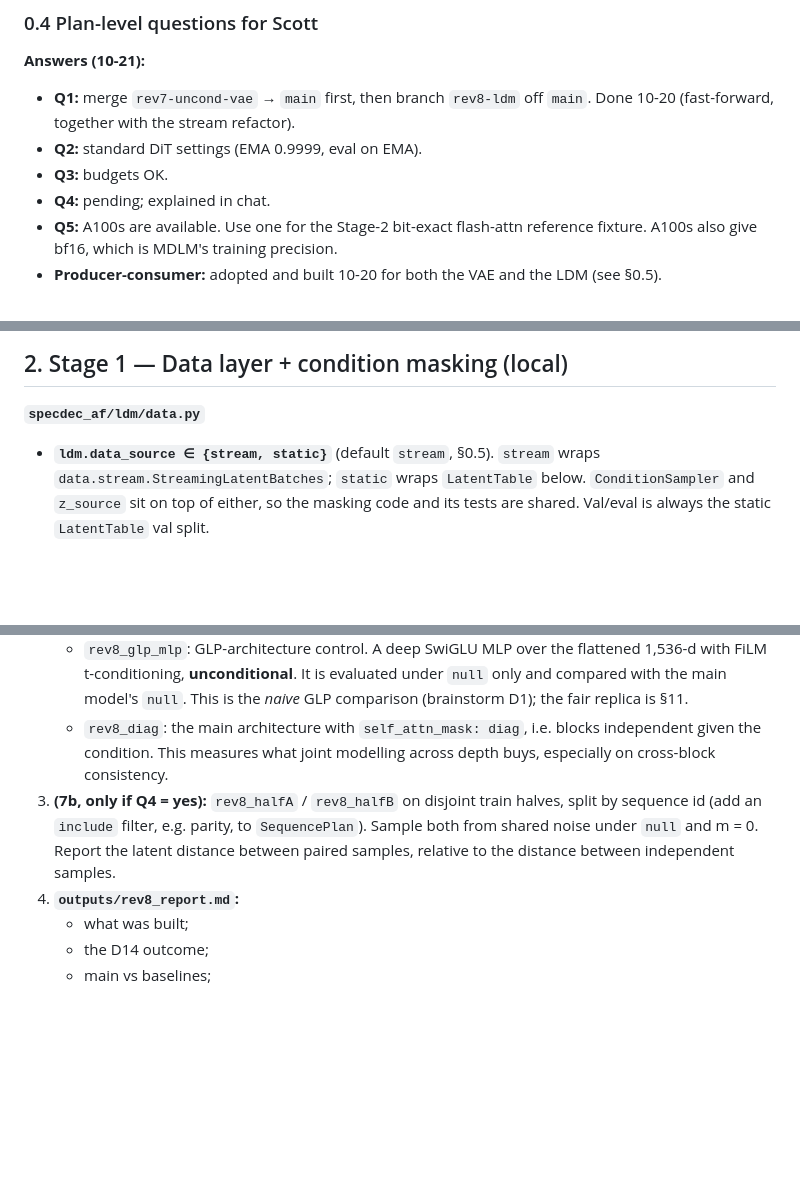
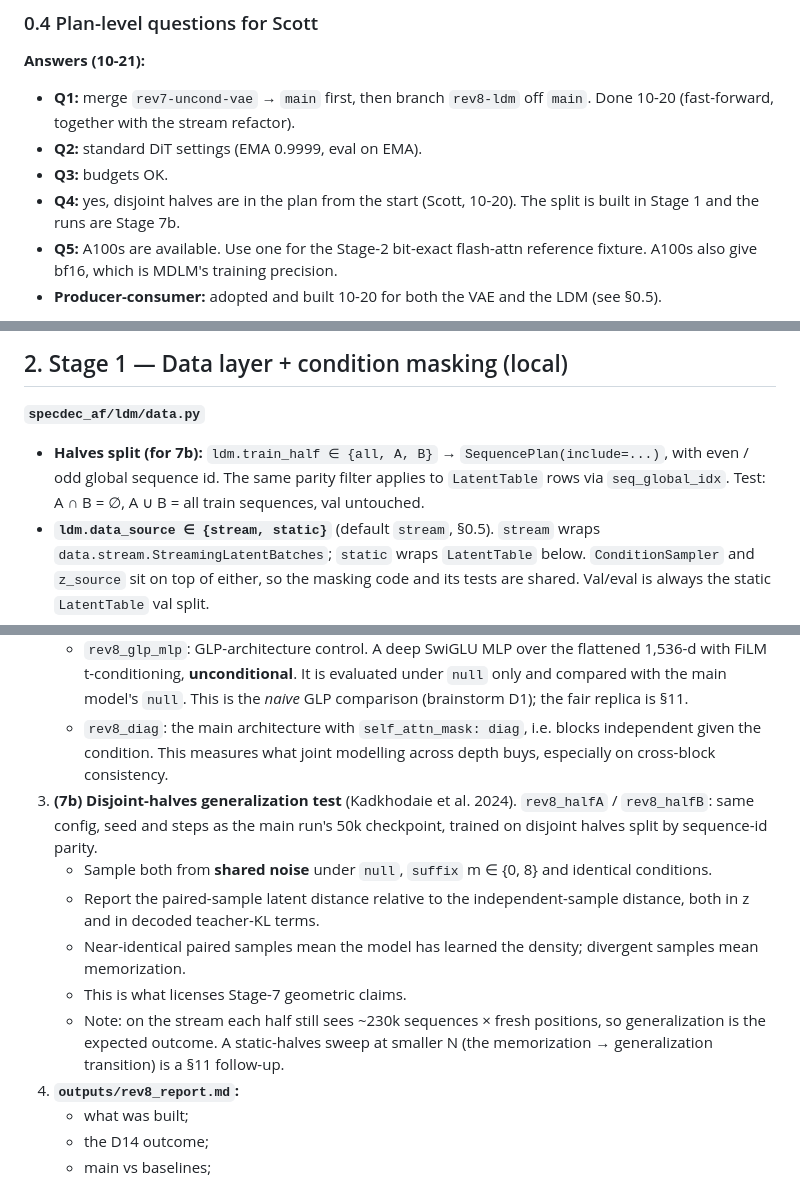
Before and after one commit to ScottBiggs2/SDAF, a Markdown page: agent_plan_rev8.md, 3 parts joined by grey strips. Rendered like a GitHub page; blank space fills up the shorter version.

Commit message:
rev-8 plan: disjoint-halves test (D15) included from the start
Co-Authored-By: Claude Opus 5.5 <noreply@anthropic.com>

```diff
--- a/agent_plan_rev8.md
+++ b/agent_plan_rev8.md
@@ -67,7 +67,7 @@ Explorer, V100 (`gpu:v100-sxm2:1`), partition `gpu`, ≤ 8h per job.
 - **Q1:** merge `rev7-uncond-vae` → `main` first, then branch `rev8-ldm` off `main`. Done 10-20 (fast-forward, together with the stream refactor).
 - **Q2:** standard DiT settings (EMA 0.9999, eval on EMA).
 - **Q3:** budgets OK.
-- **Q4:** pending; explained in chat.
+- **Q4:** yes, disjoint halves are in the plan from the start (Scott, 10-20). The split is built in Stage 1 and the runs are Stage 7b.
 - **Q5:** A100s are available. Use one for the Stage-2 bit-exact flash-attn reference fixture. A100s also give bf16, which is MDLM's training precision.
 - **Producer-consumer:** adopted and built 10-20 for both the VAE and the LDM (see §0.5).
 
@@ -122,6 +122,8 @@ The original questions, for the record:
 ## 2. Stage 1 — Data layer + condition masking (local)
 
 **`specdec_af/ldm/data.py`**
+- **Halves split (for 7b):** `ldm.train_half ∈ {all, A, B}` → `SequencePlan(include=...)`, with even / odd global sequence id. The same
+  parity filter applies to `LatentTable` rows via `seq_global_idx`. Test: A ∩ B = ∅, A ∪ B = all train sequences, val untouched.
 - **`ldm.data_source ∈ {stream, static}`** (default `stream`, §0.5). `stream` wraps `data.stream.StreamingLatentBatches`; `static` wraps
   `LatentTable` below. `ConditionSampler` and `z_source` sit on top of either, so the masking code and its tests are shared. Val/eval is
   always the static `LatentTable` val split.
@@ -344,8 +346,14 @@ Scott confirms the winner, which is then pinned as `ldm.z_source` in `configs/de
      It is evaluated under `null` only and compared with the main model's `null`. This is the *naive* GLP comparison (brainstorm D1); the fair replica is §11.
    - `rev8_diag`: the main architecture with `self_attn_mask: diag`, i.e. blocks independent given the condition. This measures what joint modelling across depth buys,
      especially on cross-block consistency.
-3. **(7b, only if Q4 = yes):** `rev8_halfA` / `rev8_halfB` on disjoint train halves, split by sequence id (add an `include` filter, e.g. parity, to `SequencePlan`). Sample both from shared noise under
-   `null` and m = 0. Report the latent distance between paired samples, relative to the distance between independent samples.
+3. **(7b) Disjoint-halves generalization test** (Kadkhodaie et al. 2024). `rev8_halfA` / `rev8_halfB`: same config, seed and steps as the
+   main run's 50k checkpoint, trained on disjoint halves split by sequence-id parity.
+   - Sample both from **shared noise** under `null`, `suffix` m ∈ {0, 8} and identical conditions.
+   - Report the paired-sample latent distance relative to the independent-sample distance, both in z and in decoded teacher-KL terms.
+   - Near-identical paired samples mean the model has learned the density; divergent samples mean memorization.
+   - This is what licenses Stage-7 geometric claims.
+   - Note: on the stream each half still sees ~230k sequences × fresh positions, so generalization is the expected outcome. A
+     static-halves sweep at smaller N (the memorization → generalization transition) is a §11 follow-up.
 4. **`outputs/rev8_report.md`:**
    - what was built;
    - the D14 outcome;
```
Also changed, not shown: ldm_brainstorm_1014.md (+2 -1 lines).
